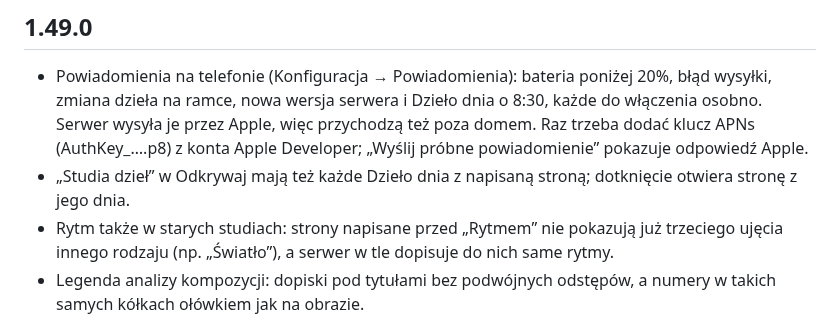
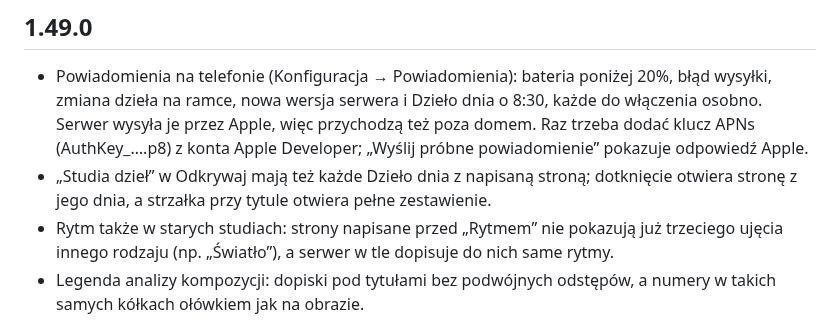
Before and after one commit to artRybka/Frame, a Markdown page: ha-addon/CHANGELOG.md, the part around the change. GitHub-like rendering.

Commit message:
Changelog: the Studia dzieł grid in 1.49.0
Co-Authored-By: Claude Opus 5.5 <noreply@anthropic.com>
Claude-Session: https://claude.ai/code/session_011kjvXEeC4kiFE34Y7LbznB

```diff
--- a/ha-addon/CHANGELOG.md
+++ b/ha-addon/CHANGELOG.md
@@ -9,7 +9,8 @@
   z konta Apple Developer; „Wyślij próbne powiadomienie” pokazuje odpowiedź
   Apple.
 - „Studia dzieł” w Odkrywaj mają też każde Dzieło dnia z napisaną stroną;
-  dotknięcie otwiera stronę z jego dnia.
+  dotknięcie otwiera stronę z jego dnia, a strzałka przy tytule otwiera
+  pełne zestawienie.
 - Rytm także w starych studiach: strony napisane przed „Rytmem” nie
   pokazują już trzeciego ujęcia innego rodzaju (np. „Światło”), a serwer
   w tle dopisuje do nich same rytmy.
```
